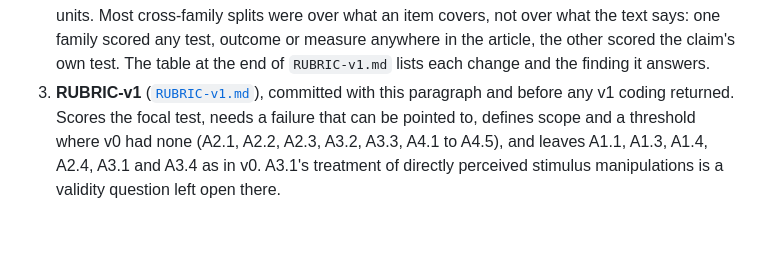
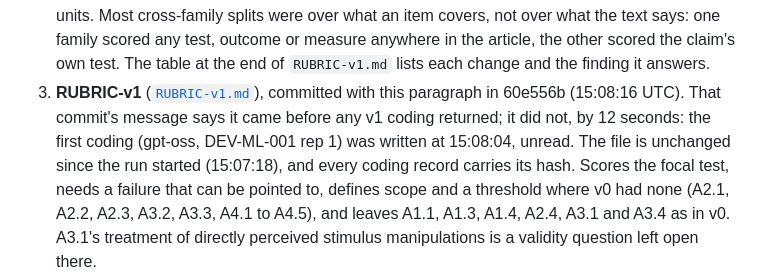
Before and after one commit to ahb-sjsu/philosophy-engineering, a Markdown page: campaigns/K2/PREREG-K2-DRAFT.md, the part around the change. Drawn GitHub-style; blank space fills up the shorter version.

Commit message:
K2: correct the v1 commit's timing claim (first coding preceded it by 12 s)
60e556b says RUBRIC-v1 was committed before any v1 coding returned. The
first coding was written 12 seconds earlier, unread. Recorded in 7.4.1;
history is not rewritten. Each coding record carries the rubric hash.

Co-Authored-By: Claude Opus 5.5 <noreply@anthropic.com>

```diff
--- a/campaigns/K2/PREREG-K2-DRAFT.md
+++ b/campaigns/K2/PREREG-K2-DRAFT.md
@@ -893,7 +893,11 @@ it as follows, in this order.
    test. The table at the end of `RUBRIC-v1.md` lists each change and the
    finding it answers.
 3. **RUBRIC-v1** ([`RUBRIC-v1.md`](RUBRIC-v1.md)), committed with this
-   paragraph and before any v1 coding returned. Scores the focal test, needs a
+   paragraph in 60e556b (15:08:16 UTC). That commit's message says it came
+   before any v1 coding returned; it did not, by 12 seconds: the first coding
+   (gpt-oss, DEV-ML-001 rep 1) was written at 15:08:04, unread. The file is
+   unchanged since the run started (15:07:18), and every coding record carries
+   its hash. Scores the focal test, needs a
    failure that can be pointed to, defines scope and a threshold where v0 had
    none (A2.1, A2.2, A2.3, A3.2, A3.3, A4.1 to A4.5), and leaves A1.1, A1.3,
    A1.4, A2.4, A3.1 and A3.4 as in v0. A3.1's treatment of directly perceived
```
